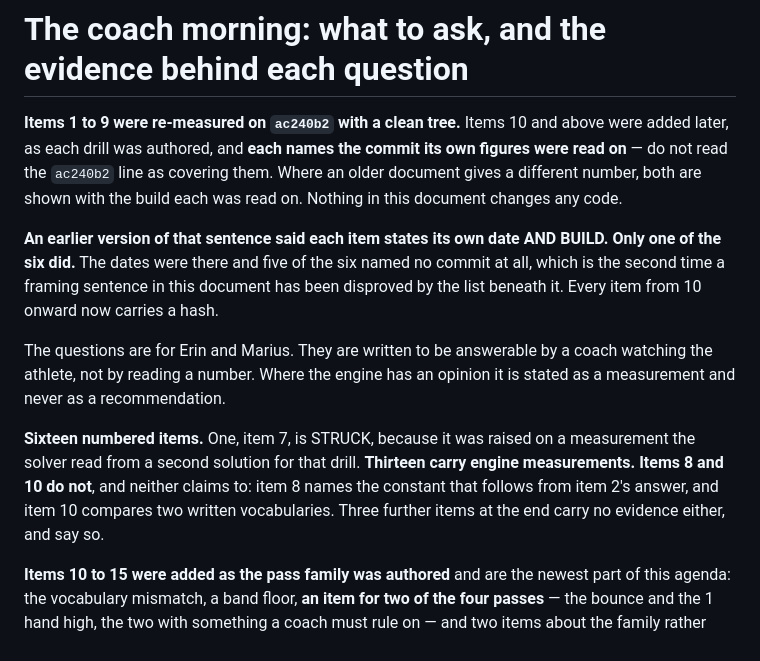
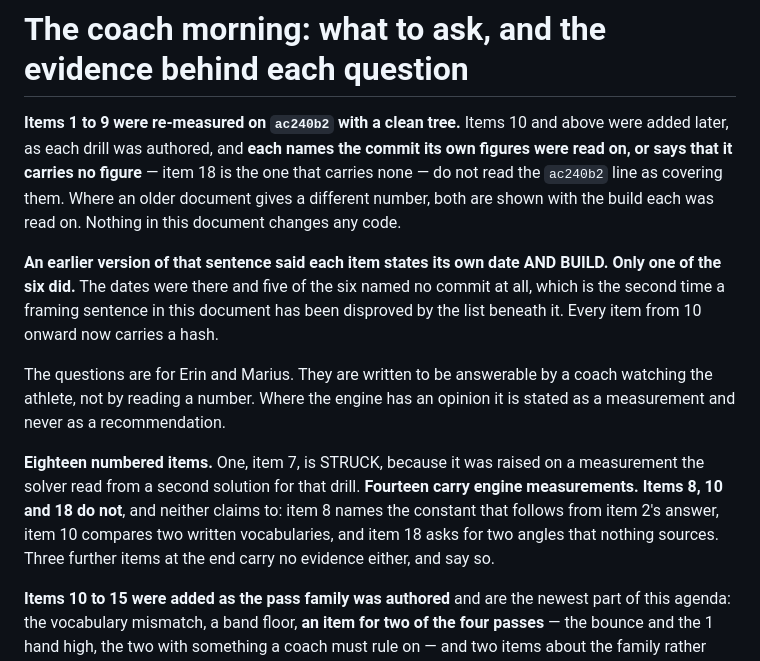
Before and after one commit to braven-pvm/braven-movement, a Markdown page: docs/COACH_MORNING_2026-09.md, the part around one of its changes. GitHub-like rendering.

```diff
--- a/docs/COACH_MORNING_2026-09.md
+++ b/docs/COACH_MORNING_2026-09.md
@@ -2,7 +2,8 @@
 
 **Items 1 to 9 were re-measured on `ac240b2` with a clean tree.** Items 10 and
 above were added later, as each drill was authored, and **each names the commit
-its own figures were read on** — do not read the `ac240b2` line as covering
+its own figures were read on, or says that it carries no figure** — item 18 is
+the one that carries none — do not read the `ac240b2` line as covering
 them. Where an older document gives a different number, both are shown with the
 build each was read on. Nothing in this document changes any code.
 
@@ -16,12 +17,12 @@ The questions are for Erin and Marius. They are written to be answerable by a
 coach watching the athlete, not by reading a number. Where the engine has an
 opinion it is stated as a measurement and never as a recommendation.
 
-**Sixteen numbered items.** One, item 7, is STRUCK, because it was raised on a
-measurement the solver read from a second solution for that drill. **Thirteen
-carry engine measurements. Items 8 and 10 do not**, and neither claims to: item
-8 names the constant that follows from item 2's answer, and item 10 compares two
-written vocabularies. Three further items at the end carry no evidence either,
-and say so.
+**Eighteen numbered items.** One, item 7, is STRUCK, because it was raised on a
+measurement the solver read from a second solution for that drill. **Fourteen
+carry engine measurements. Items 8, 10 and 18 do not**, and neither claims to: item
+8 names the constant that follows from item 2's answer, item 10 compares two
+written vocabularies, and item 18 asks for two angles that nothing sources.
+Three further items at the end carry no evidence either, and say so.
 
 **Items 10 to 15 were added as the pass family was authored** and are the newest
 part of this agenda: the vocabulary mismatch, a band floor, **an item for two of
```
Also changed, not shown: other parts of docs/COACH_MORNING_2026-09.md (+71 -0 lines).
